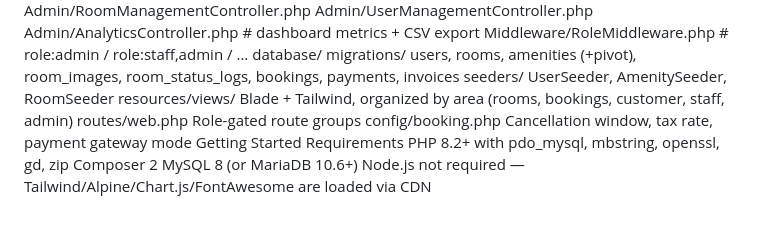
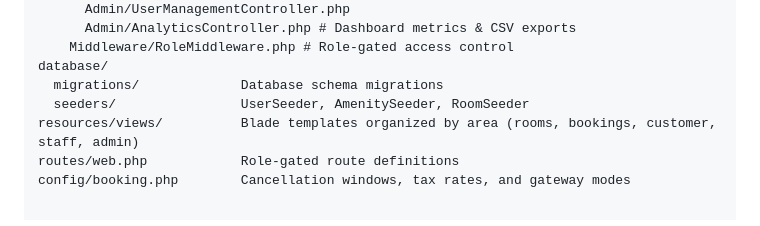
Before and after one commit to chama2003/hotel-management-system, a Markdown page: README.md, the part around one of its changes. Drawn GitHub-style.

```diff
--- a/README.md
+++ b/README.md
@@ -54,18 +70,11 @@ app/
       Staff/FrontDeskController.php
       Admin/RoomManagementController.php
       Admin/UserManagementController.php
-      Admin/AnalyticsController.php    # dashboard metrics + CSV export
-    Middleware/RoleMiddleware.php      # role:admin / role:staff,admin / ...
+      Admin/AnalyticsController.php # Dashboard metrics & CSV exports
+    Middleware/RoleMiddleware.php # Role-gated access control
 database/
-  migrations/                 users, rooms, amenities (+pivot), room_images, room_status_logs,
-                               bookings, payments, invoices
-  seeders/                    UserSeeder, AmenitySeeder, RoomSeeder
-resources/views/              Blade + Tailwind, organized by area (rooms, bookings, customer, staff, admin)
-routes/web.php                Role-gated route groups
-config/booking.php            Cancellation window, tax rate, payment gateway mode
-Getting Started
-Requirements
-PHP 8.2+ with pdo_mysql, mbstring, openssl, gd, zip
-Composer 2
-MySQL 8 (or MariaDB 10.6+)
-Node.js not required — Tailwind/Alpine/Chart.js/FontAwesome are loaded via CDN
+  migrations/             Database schema migrations
+  seeders/                UserSeeder, AmenitySeeder, RoomSeeder
+resources/views/          Blade templates organized by area (rooms, bookings, customer, staff, admin)
+routes/web.php            Role-gated route definitions
+config/booking.php        Cancellation windows, tax rates, and gateway modes
```
Also changed, not shown: other parts of README.md (+62 -46 lines).
